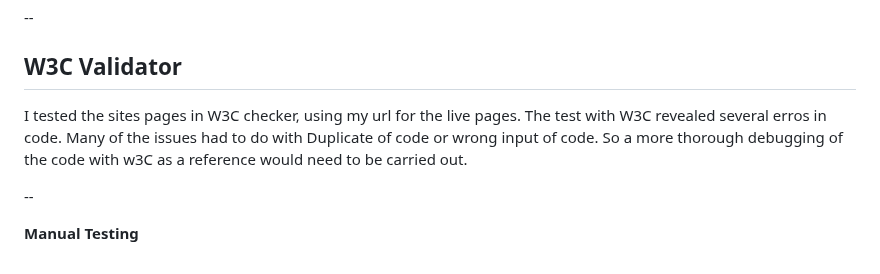
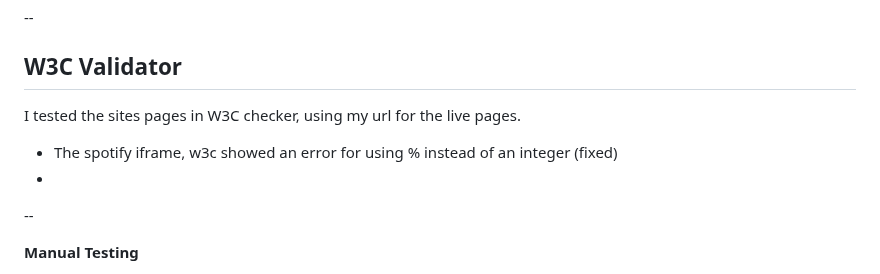
Before and after one commit to ThomasSpare/The-Kit-artist-page, a Markdown page: README.md, the part around the change. GitHub-like rendering.

Commit message:
Update w3c README.md

```diff
--- a/README.md
+++ b/README.md
@@ -229,9 +229,11 @@ And test on Iphone 12 pro
 
   ## W3C Validator
 
-  I tested the sites pages in W3C checker, using my url for the live pages. The test with W3C revealed several erros
-  in code. Many of the issues had to do with Duplicate of code or wrong input of code. So a more thorough debugging
-  of the code with w3C as a reference would need to be carried out.
+  I tested the sites pages in W3C checker, using my url for the live pages.
+
+  - The spotify iframe, w3c showed an error for using % instead of an integer (fixed)
+  -
+
 
   --
 
```
